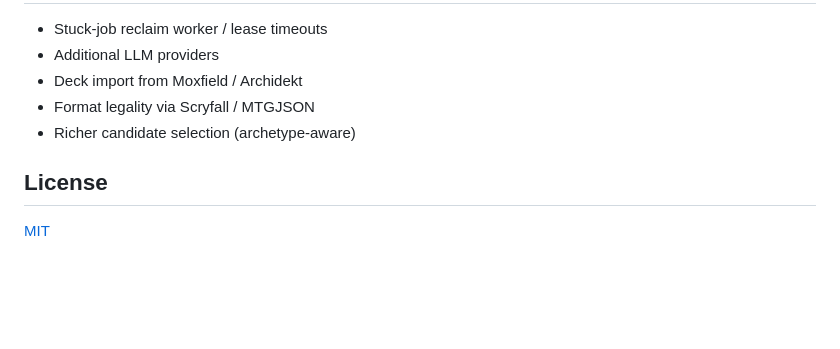
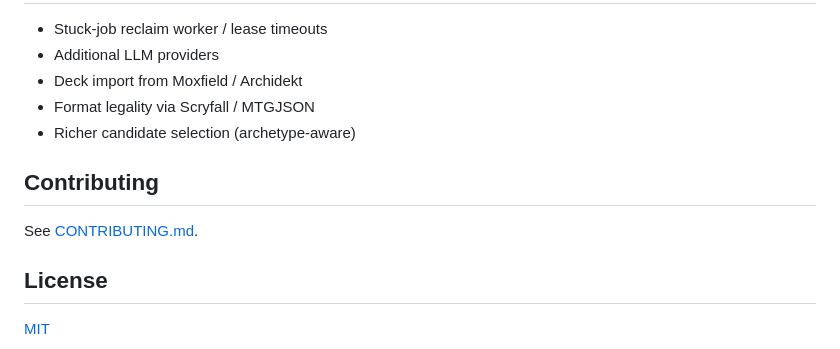
Before and after one commit to lluisruscalleda/mtg-deck-doctor, a Markdown page: README.md, the part around the change. Rendered like a GitHub page; blank space fills up the shorter version.

Commit message:
docs: add contribution guidelines
Añadir CONTRIBUTING.md con el flujo de desarrollo, las reglas del
producto y cómo ejecutar tests. Enlazar la guía desde el README.

```diff
--- a/README.md
+++ b/README.md
@@ -250,6 +250,10 @@ Then retry from the UI or `POST .../analyses`.
 - Format legality via Scryfall / MTGJSON
 - Richer candidate selection (archetype-aware)
 
+## Contributing
+
+See [CONTRIBUTING.md](CONTRIBUTING.md).
+
 ## License
 
 [MIT](LICENSE)
```
Also changed, not shown: CONTRIBUTING.md (added, +57 -0 lines).
